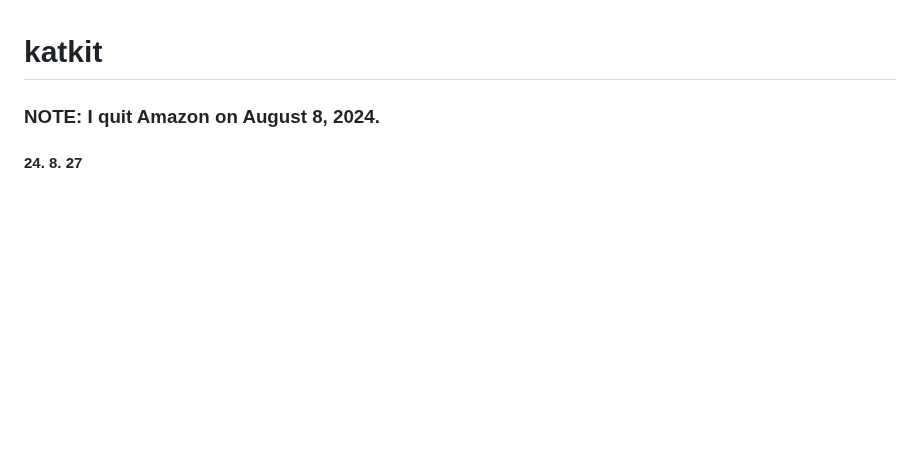
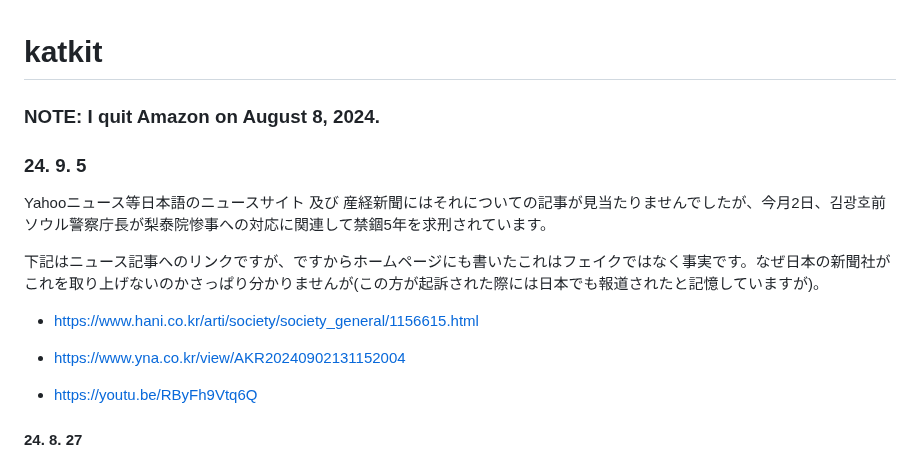
Before and after one commit to anissatta/katkit, a Markdown page: README.md, the part around the change. Drawn GitHub-style; blank space fills up the shorter version.

```diff
--- a/README.md
+++ b/README.md
@@ -1,5 +1,16 @@
 # katkit
 ### NOTE: I quit Amazon on August 8, 2024.
+
+### 24. 9. 5
+Yahooニュース等日本語のニュースサイト 及び 産経新聞にはそれについての記事が見当たりませんでしたが、今月2日、김광호前ソウル警察庁長が梨泰院惨事への対応に関連して禁錮5年を求刑されています。
+
+下記はニュース記事へのリンクですが、ですからホームページにも書いたこれはフェイクではなく事実です。なぜ日本の新聞社がこれを取り上げないのかさっぱり分かりませんが(この方が起訴された際には日本でも報道されたと記憶していますが)。
+
+- https://www.hani.co.kr/arti/society/society_general/1156615.html
+
+- https://www.yna.co.kr/view/AKR20240902131152004
+
+- https://youtu.be/RByFh9Vtq6Q
 
 #### 24. 8. 27
 - 私がアマゾンから付与されていた下記のメールアドレスですが、ようやく削除されたようです。試しにここに何か送ってみて下さい。
```
